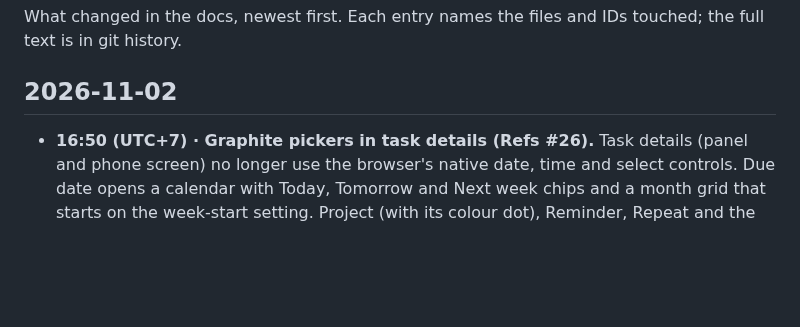
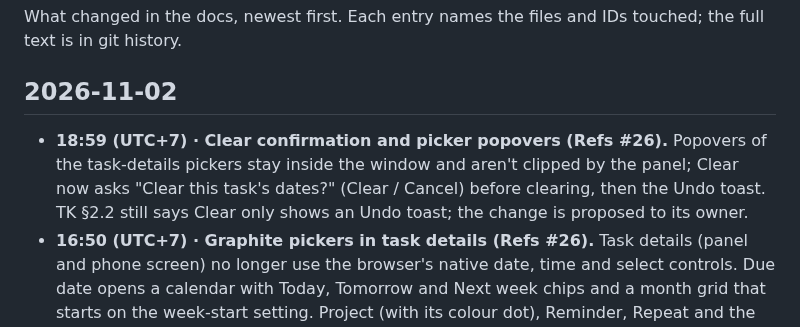
Before and after one commit to 02bbits/Agendal, a Markdown page: docs/CHANGELOG.md, the part around the change. GitHub-like rendering; blank space fills up the shorter version.

Commit message:
docs: Clear asks first, pickers stay on screen (Refs #26)

```diff
--- a/docs/CHANGELOG.md
+++ b/docs/CHANGELOG.md
@@ -4,6 +4,7 @@ What changed in the docs, newest first. Each entry names the files and IDs touch
 
 ## 2026-11-02
 
+- **18:59 (UTC+7) · Clear confirmation and picker popovers (Refs #26).** Popovers of the task-details pickers stay inside the window and aren't clipped by the panel; Clear now asks "Clear this task's dates?" (Clear / Cancel) before clearing, then the Undo toast. TK §2.2 still says Clear only shows an Undo toast; the change is proposed to its owner.
 - **16:50 (UTC+7) · Graphite pickers in task details (Refs #26).** Task details (panel and phone screen) no longer use the browser's native date, time and select controls. Due date opens a calendar with Today, Tomorrow and Next week chips and a month grid that starts on the week-start setting. Project (with its colour dot), Reminder, Repeat and the scheduled Start and End open a themed list: a popover from 768px, a bottom sheet on phones. Times come every 15 minutes, End only offers times after Start ([TK-3](03-modules/TK-tasks.md#tk-3)), and a stored schedule whose end is before its start shows the error. TK §2.2 still names a native date input; the wording change is proposed to its owner.
 - **12:50 (UTC+7) · Task panel overlay and URL behaviour (Refs #26).** [UX-28](01-product/ux-standards.md#ux-28): the task panel is a fixed overlay on the right, the content column doesn't resize, the URL uses `?task={id}`, and closing does Back when the panel added the entry, else replace.
 - **10:45 (UTC+7) · Task details panel opens from the right with ?task= (Refs #26).** [UX-28](01-product/ux-standards.md#ux-28): the panel slides in from the right, the list row shows as selected, the URL carries `?task={id}` (Back closes it), and Escape and × close it.
```
